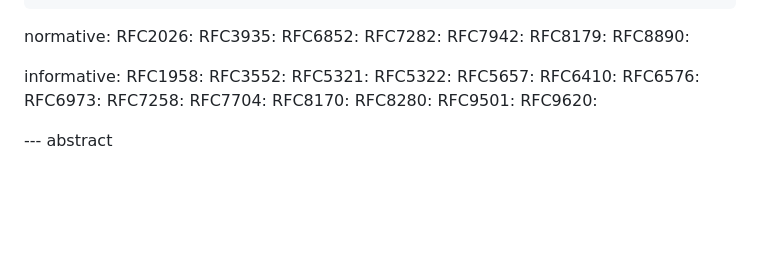
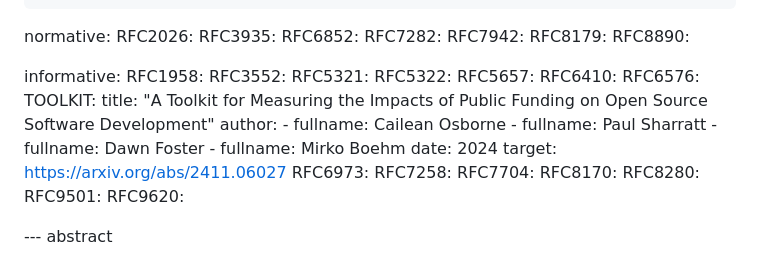
Before and after one commit to tarakiyee/funder-guide-draft, a Markdown page: draft-tarakiyee-funder-guide.md, the part around one of its changes. GitHub-like rendering; blank space fills up the shorter version.

```diff
--- a/draft-tarakiyee-funder-guide.md
+++ b/draft-tarakiyee-funder-guide.md
@@ -39,6 +39,15 @@ informative:
   RFC5657:
   RFC6410:
   RFC6576:
+  TOOLKIT:
+    title: "A Toolkit for Measuring the Impacts of Public Funding on Open Source Software Development"
+    author:
+      - fullname: Cailean Osborne
+      - fullname: Paul Sharratt
+      - fullname: Dawn Foster
+      - fullname: Mirko Boehm
+    date: 2024
+    target: https://arxiv.org/abs/2411.06027
   RFC6973:
   RFC7258:
   RFC7704:
```
Also changed, not shown: other parts of draft-tarakiyee-funder-guide.md (+22 -1 lines).
